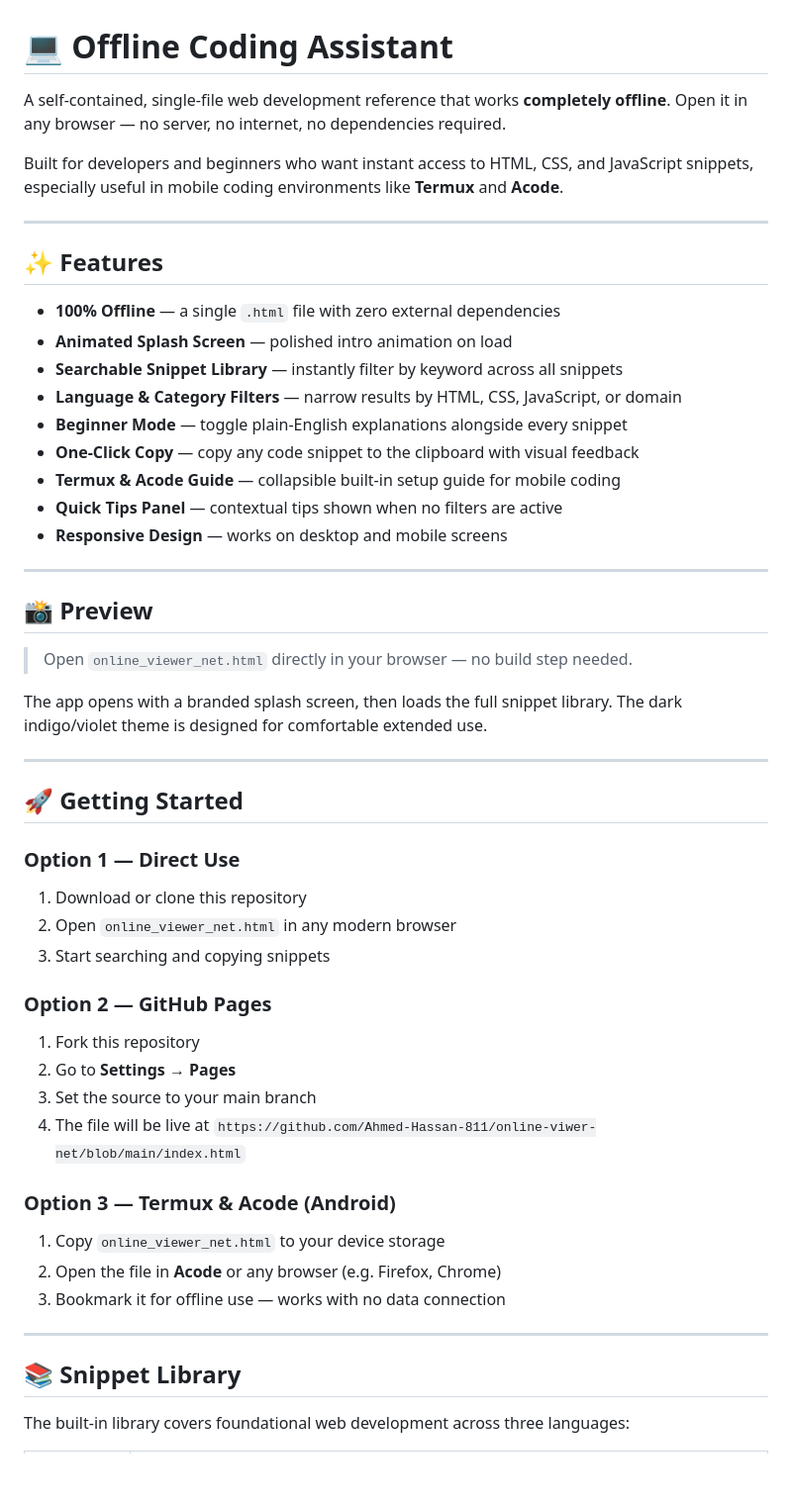
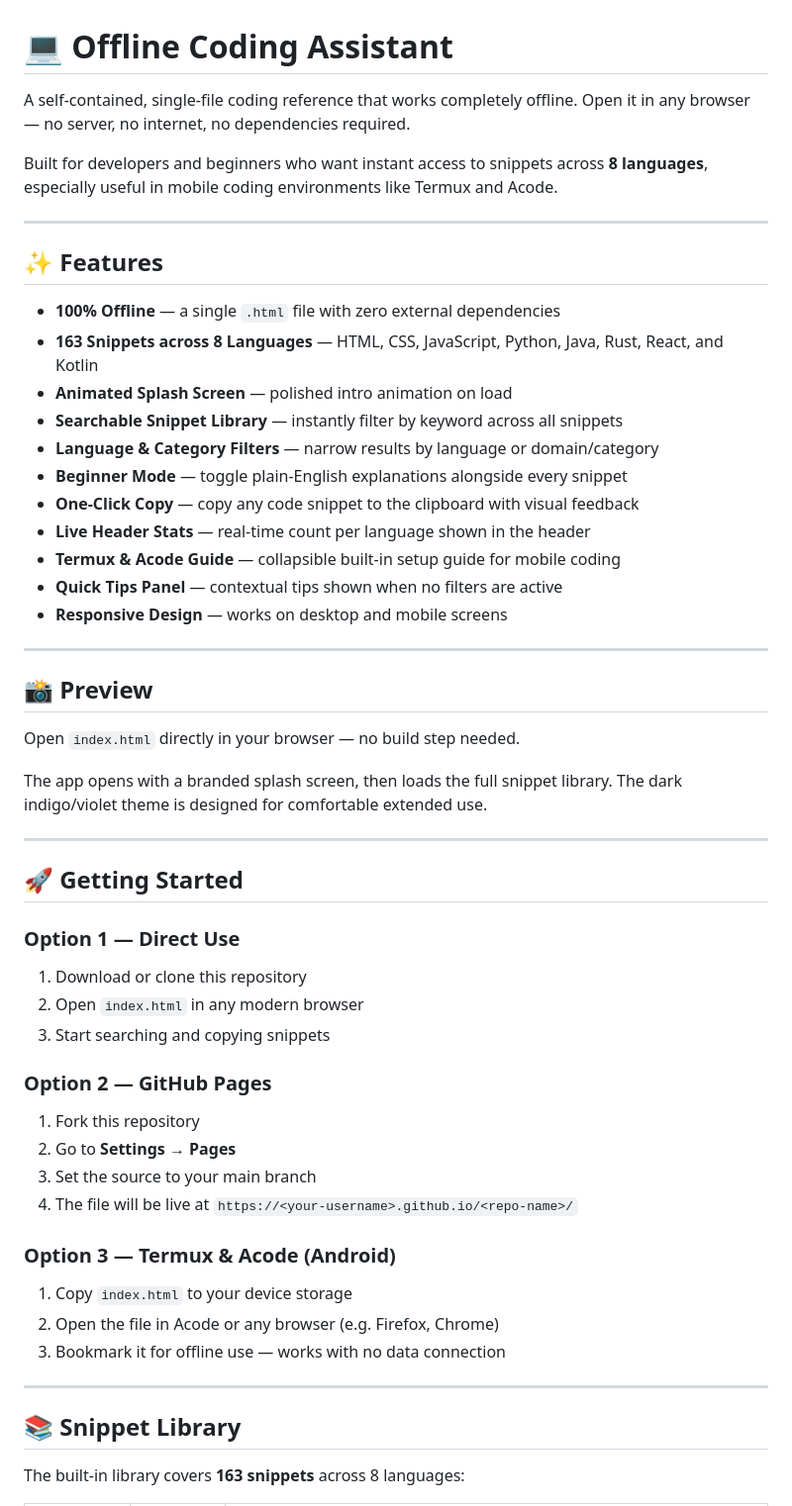
Before and after one commit to Ahmed-Hassan-811/online-viwer-net, a Markdown page: README.md, the part around one of its changes. Shown at 99% size. GitHub-like rendering; blank space fills up the shorter version.

```diff
--- a/README.md
+++ b/README.md
@@ -1,19 +1,21 @@
 # 💻 Offline Coding Assistant
 
-A self-contained, single-file web development reference that works **completely offline**. Open it in any browser — no server, no internet, no dependencies required.
+A self-contained, single-file coding reference that works completely offline. Open it in any browser — no server, no internet, no dependencies required.
 
-Built for developers and beginners who want instant access to HTML, CSS, and JavaScript snippets, especially useful in mobile coding environments like **Termux** and **Acode**.
+Built for developers and beginners who want instant access to snippets across **8 languages**, especially useful in mobile coding environments like Termux and Acode.
 
 ---
 
 ## ✨ Features
 
 - **100% Offline** — a single `.html` file with zero external dependencies
+- **163 Snippets across 8 Languages** — HTML, CSS, JavaScript, Python, Java, Rust, React, and Kotlin
 - **Animated Splash Screen** — polished intro animation on load
 - **Searchable Snippet Library** — instantly filter by keyword across all snippets
-- **Language & Category Filters** — narrow results by HTML, CSS, JavaScript, or domain
+- **Language & Category Filters** — narrow results by language or domain/category
 - **Beginner Mode** — toggle plain-English explanations alongside every snippet
 - **One-Click Copy** — copy any code snippet to the clipboard with visual feedback
+- **Live Header Stats** — real-time count per language shown in the header
 - **Termux & Acode Guide** — collapsible built-in setup guide for mobile coding
 - **Quick Tips Panel** — contextual tips shown when no filters are active
 - **Responsive Design** — works on desktop and mobile screens
@@ -22,7 +24,7 @@ Built for developers and beginners who want instant access to HTML, CSS, and Jav
 
 ## 📸 Preview
 
-> Open `online_viewer_net.html` directly in your browser — no build step needed.
+Open `index.html` directly in your browser — no build step needed.
 
 The app opens with a branded splash screen, then loads the full snippet library. The dark indigo/violet theme is designed for comfortable extended use.
 
@@ -32,23 +34,23 @@ The app opens with a branded splash screen, then loads the full snippet library.
 
 ### Option 1 — Direct Use
 1. Download or clone this repository
-2. Open `online_viewer_net.html` in any modern browser
+2. Open `index.html` in any modern browser
 3. Start searching and copying snippets
 
 ### Option 2 — GitHub Pages
 1. Fork this repository
 2. Go to **Settings → Pages**
 3. Set the source to your main branch
-4. The file will be live at `https://github.com/Ahmed-Hassan-811/online-viwer-net/blob/main/index.html`
+4. The file will be live at `https://<your-username>.github.io/<repo-name>/`
 
 ### Option 3 — Termux & Acode (Android)
-1. Copy `online_viewer_net.html` to your device storage
-2. Open the file in **Acode** or any browser (e.g. Firefox, Chrome)
+1. Copy `index.html` to your device storage
+2. Open the file in Acode or any browser (e.g. Firefox, Chrome)
 3. Bookmark it for offline use — works with no data connection
 
 ---
 
 ## 📚 Snippet Library
 
-The built-in library covers foundational web development across three languages:
+The built-in library covers **163 snippets** across 8 languages:
 
```
Also changed, not shown: other parts of README.md (+37 -20 lines).
